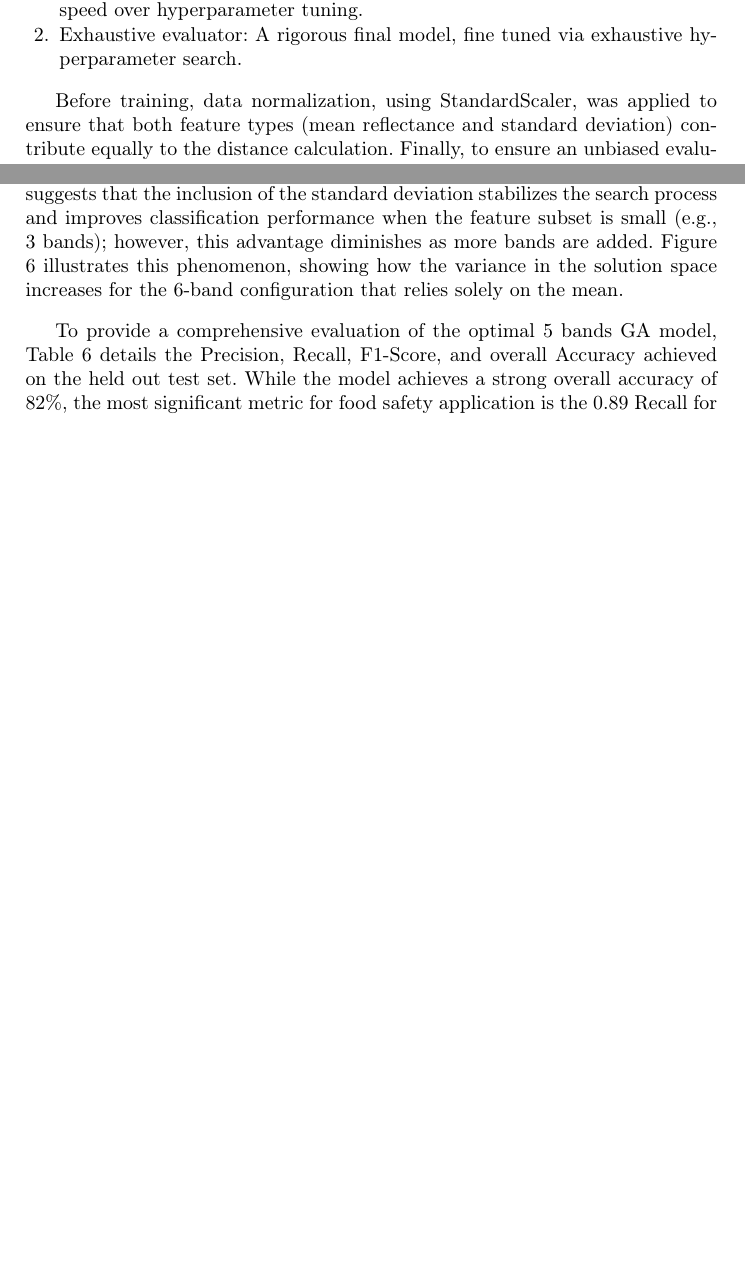
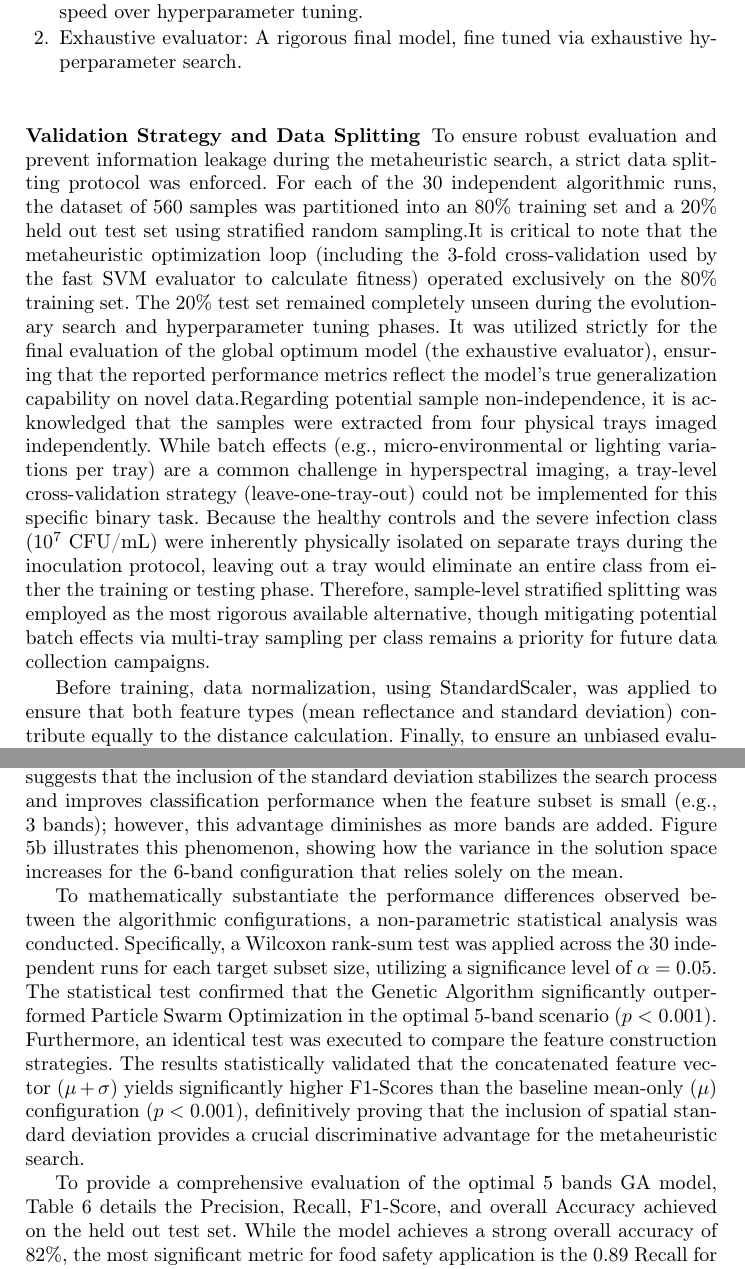
Before and after one commit to israelcalderon/figs_aspergillus_flavus, a LaTeX paper (springer/paper.tex): two parts of pages 10 and 14 of 19, joined at a grey line, cut so that both start at the same text, the shorter picture padded with empty space. The pictures show the PDF file springer/paper.pdf that the author committed with the source.

Commit message:
Data Leakage & Statistical Validation

```diff
--- a/springer/paper.tex
+++ b/springer/paper.tex
@@ -267,6 +267,9 @@ To mitigate the high computational overhead inherent to the iterative metaheuris
     \item Exhaustive evaluator: A rigorous final model, fine tuned via exhaustive hyperparameter search.
 \end{enumerate}
 
+\subsubsection{Validation Strategy and Data Splitting}
+To ensure robust evaluation and prevent information leakage during the metaheuristic search, a strict data splitting protocol was enforced. For each of the 30 independent algorithmic runs, the dataset of 560 samples was partitioned into an 80\% training set and a 20\% held out test set using stratified random sampling.It is critical to note that the metaheuristic optimization loop (including the 3-fold cross-validation used by the fast SVM evaluator to calculate fitness) operated exclusively on the 80\% training set. The 20\% test set remained completely unseen during the evolutionary search and hyperparameter tuning phases. It was utilized strictly for the final evaluation of the global optimum model (the exhaustive evaluator), ensuring that the reported performance metrics reflect the model's true generalization capability on novel data.Regarding potential sample non-independence, it is acknowledged that the samples were extracted from four physical trays imaged independently. While batch effects (e.g., micro-environmental or lighting variations per tray) are a common challenge in hyperspectral imaging, a tray-level cross-validation strategy (leave-one-tray-out) could not be implemented for this specific binary task. Because the healthy controls and the severe infection class ($10^7$ CFU/mL) were inherently physically isolated on separate trays during the inoculation protocol, leaving out a tray would eliminate an entire class from either the training or testing phase. Therefore, sample-level stratified splitting was employed as the most rigorous available alternative, though mitigating potential batch effects via multi-tray sampling per class remains a priority for future data collection campaigns.
+
 Before training, data normalization, using StandardScaler, was applied to ensure that both feature types (mean reflectance and standard deviation) contribute equally to the distance calculation.
 Finally, to ensure an unbiased evaluation, the winning model is evaluated on a test set that remained unseen during the optimization phase.
 The configuration parameters for both implementations are detailed in Table \ref{tab3}.
@@ -374,15 +370,23 @@ Furthermore, the interquartile ranges for GA were consistently narrower compared
-\end{figure}
+%\begin{figure}[!ht]
+%\centering
+%\includegraphics[width=0.8\textwidth]{images/boxplot_comparison_mean_std.png}
+%\caption{Boxplot comparison GA vs. PSO with ($\mu+\sigma$) features.}
+%\label{fig:5}
+%\end{figure}
 Notably, the absolute maximum F1-Score of the entire study (0.836) was achieved by the GA using the 5 band subset with the ($\mu+\sigma$) configuration.
 The specific wavelength found by this best individual were: 397.01, 398.32, 404.86, 707.93 and 763.94 nm.
 However, it is noteworthy that the configuration using only the mean ($\mu$) with 6 bands yielded a nearly identical score of 0.832.
 This suggests that the inclusion of the standard deviation stabilizes the search process and improves classification performance when the feature subset is small (e.g., 3 bands); however, this advantage diminishes as more bands are added.
-Figure \ref{fig:6} illustrates this phenomenon, showing how the variance in the solution space increases for the 6-band configuration that relies solely on the mean.
+Figure \ref{fig:5}b illustrates this phenomenon, showing how the variance in the solution space increases for the 6-band configuration that relies solely on the mean.
+
+To mathematically substantiate the performance differences observed between the algorithmic configurations, a non-parametric statistical analysis was conducted. Specifically, a Wilcoxon rank-sum test was applied across the 30 independent runs for each target subset size, utilizing a significance level of $\alpha = 0.05$. The statistical test confirmed that the Genetic Algorithm significantly outperformed Particle Swarm Optimization in the optimal 5-band scenario ($p < 0.001$). Furthermore, an identical test was executed to compare the feature construction strategies. The results statistically validated that the concatenated feature vector ($\mu + \sigma$) yields significantly higher F1-Scores than the baseline mean-only ($\mu$) configuration ($p < 0.001$), definitively proving that the inclusion of spatial standard deviation provides a crucial discriminative advantage for the metaheuristic search.
 
 \begin{figure}[!ht]
-\centering
-\includegraphics[width=0.8\textwidth]{images/boxplot_comparison_mean.png}
-\caption{Boxplot comparison GA vs. PSO only with ($\mu$) feature.}
-\label{fig:6}
+    \centering
+    \subfloat[]{\includegraphics[width=0.5\textwidth]{images/boxplot_comparison_mean.png}}
+    \subfloat[]{\includegraphics[width=0.5\textwidth]{images/boxplot_comparison_mean_std.png}}
+    \caption{(\textbf{a}) Boxplot comparison GA vs. PSO only with ($\mu$) feature. (\textbf{b}) Boxplot comparison GA vs. PSO with ($\mu+\sigma$) features.}
+    \label{fig:5}
 \end{figure}
 
 To provide a comprehensive evaluation of the optimal 5 bands GA model, Table \ref{tab6} details the Precision, Recall, F1-Score, and overall Accuracy achieved on the held out test set. While the model achieves a strong overall accuracy of 82\%, the most significant metric for food safety application is the 0.89 Recall for Class 1. This demonstrates that the metaheuristic subset is highly sensitive to the presence of \textit{Aspergillus flavus}, successfully identifying 89\% of all severe infections. This confirms that selecting the F1-Score as the fitness function successfully guided the algorithm to minimize critical false negatives (infected samples misclassified as healthy) while maintaining reliable overall precision.
```
Also changed, not shown: springer/paper.pdf, springer/paper.tex (13 more changed lines).
